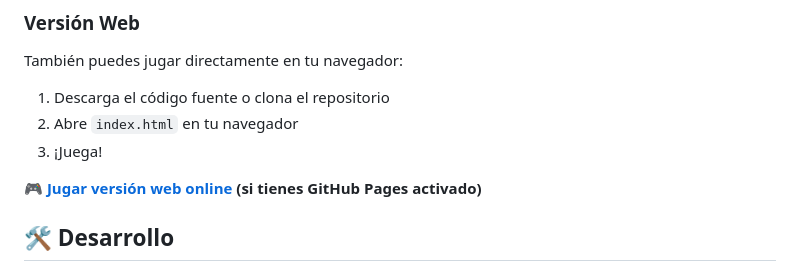
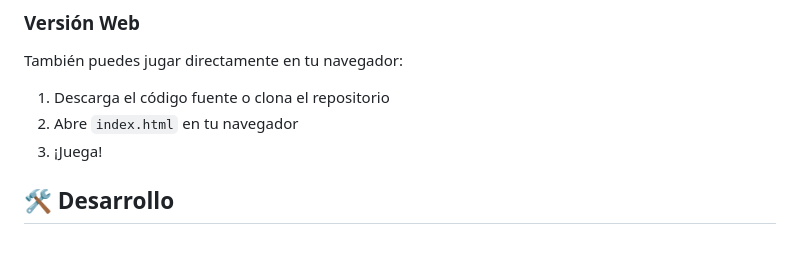
Before and after one commit to FrancoJReguerin/SpaceHub, a Markdown page: README.md, the part around the change. Drawn GitHub-style; blank space fills up the shorter version.

```diff
--- a/README.md
+++ b/README.md
@@ -55,8 +55,6 @@ También puedes jugar directamente en tu navegador:
 1. Descarga el código fuente o clona el repositorio
 2. Abre `index.html` en tu navegador
 3. ¡Juega!
-
-**[🎮 Jugar versión web online](../../) (si tienes GitHub Pages activado)**
 
 ## 🛠️ Desarrollo
 
```
